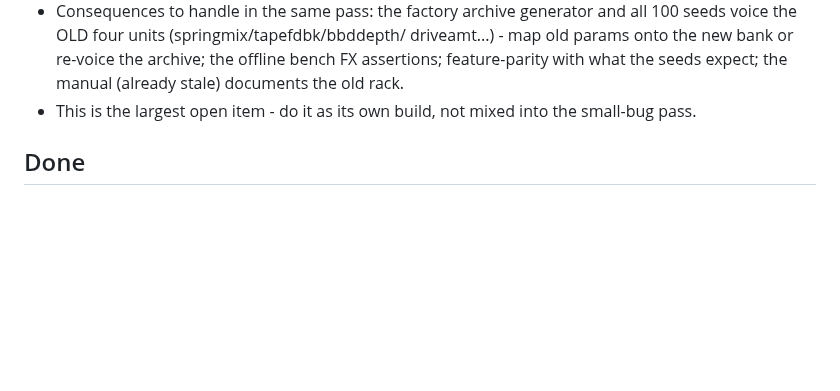
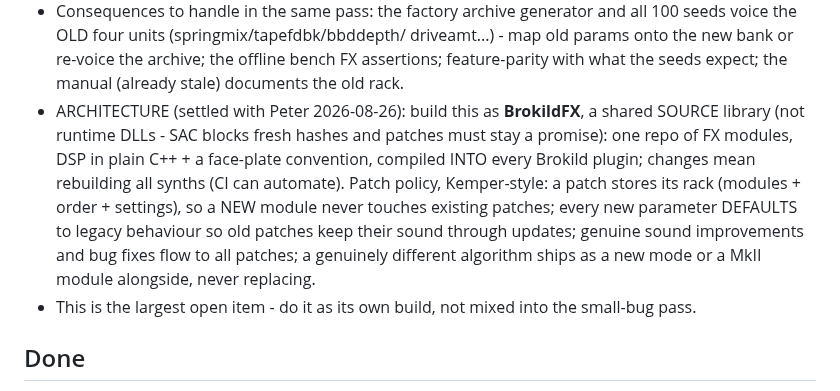
Before and after one commit to peterboggild/BrokildApps, a Markdown page: vst3-apps/clone-wars/BUGLIST.md, the part around the change. Rendered like a GitHub page; blank space fills up the shorter version.

Commit message:
Clone Wars BUGLIST: BrokildFX architecture settled - shared source library, Kemper-style patch policy
Co-Authored-By: Claude Fable 5 <noreply@anthropic.com>

```diff
--- a/vst3-apps/clone-wars/BUGLIST.md
+++ b/vst3-apps/clone-wars/BUGLIST.md
@@ -96,6 +96,16 @@ Requested 2026-08-26.
   driveamt...) - map old params onto the new bank or re-voice the archive;
   the offline bench FX assertions; feature-parity with what the seeds
   expect; the manual (already stale) documents the old rack.
+- ARCHITECTURE (settled with Peter 2026-08-26): build this as **BrokildFX**,
+  a shared SOURCE library (not runtime DLLs - SAC blocks fresh hashes and
+  patches must stay a promise): one repo of FX modules, DSP in plain C++ +
+  a face-plate convention, compiled INTO every Brokild plugin; changes mean
+  rebuilding all synths (CI can automate). Patch policy, Kemper-style:
+  a patch stores its rack (modules + order + settings), so a NEW module
+  never touches existing patches; every new parameter DEFAULTS to legacy
+  behaviour so old patches keep their sound through updates; genuine sound
+  improvements and bug fixes flow to all patches; a genuinely different
+  algorithm ships as a new mode or a MkII module alongside, never replacing.
 - This is the largest open item - do it as its own build, not mixed into
   the small-bug pass.
 
```
